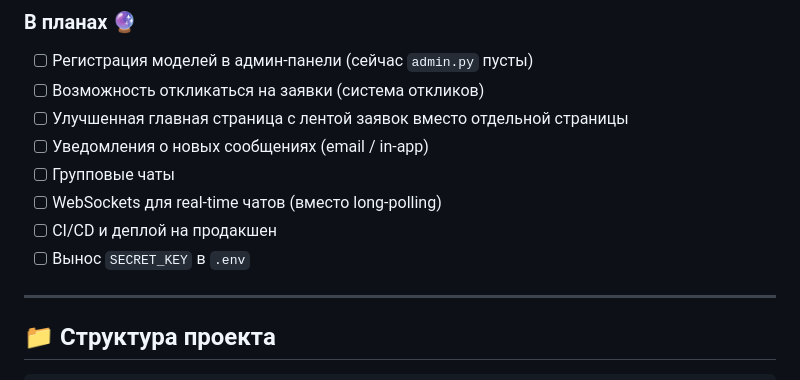
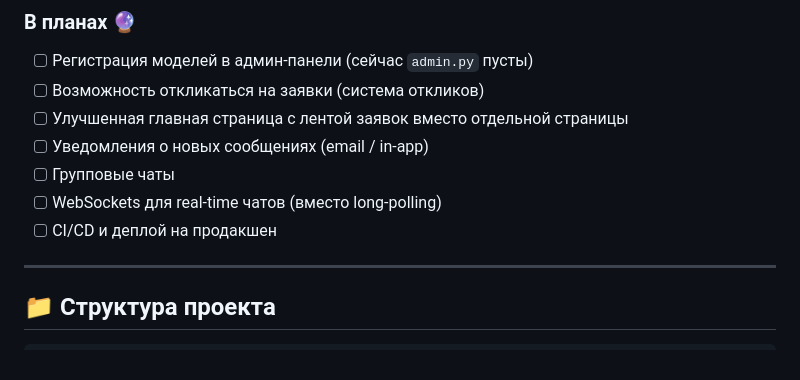
Before and after one commit to wuuuuuw02/Partner-Finder, a Markdown page: README.md, the part around the change. Rendered like a GitHub page.

```diff
--- a/README.md
+++ b/README.md
@@ -102,7 +102,6 @@
 - [ ] Групповые чаты
 - [ ] WebSockets для real-time чатов (вместо long-polling)
 - [ ] CI/CD и деплой на продакшен
-- [ ] Вынос `SECRET_KEY` в `.env`
 
 ---
 
```
